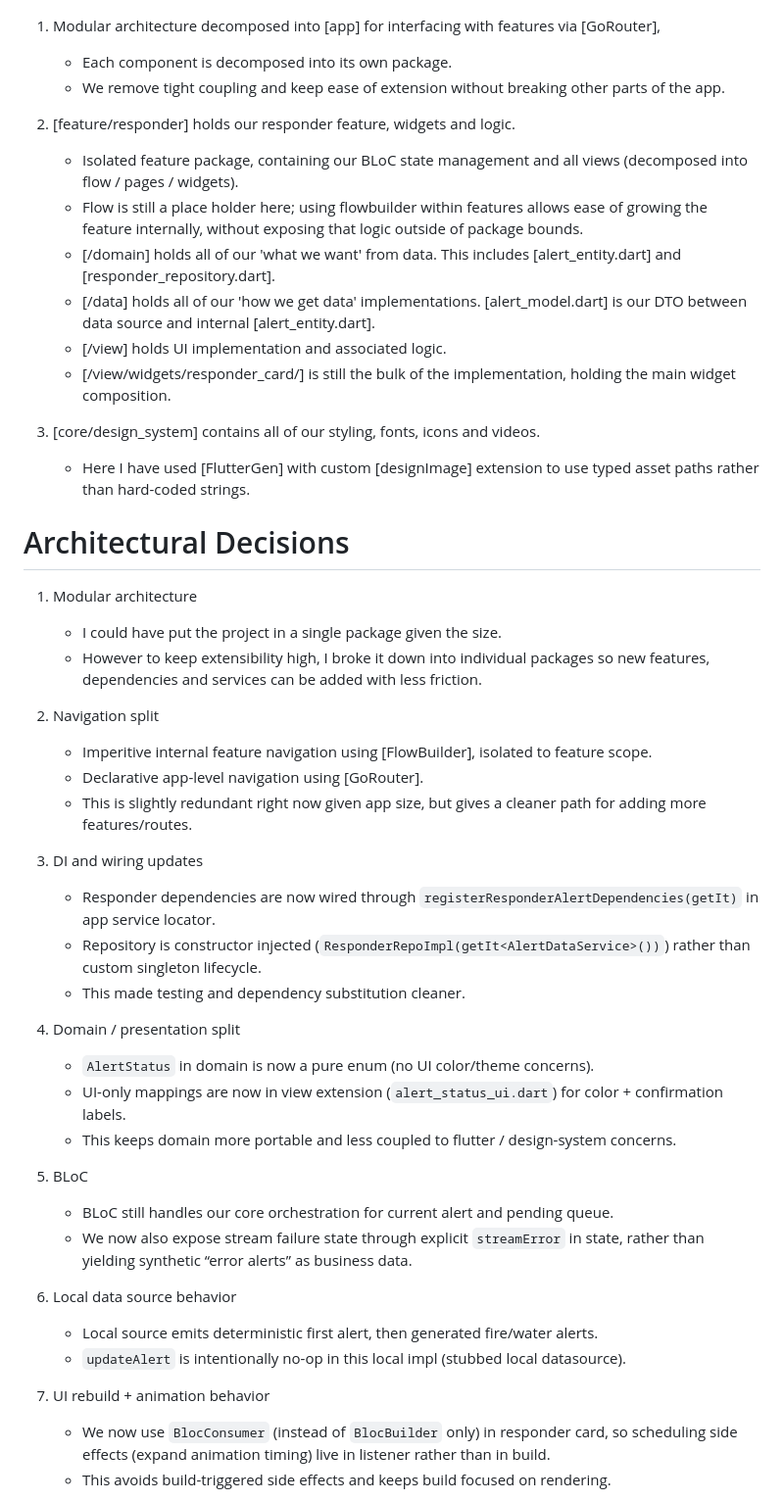
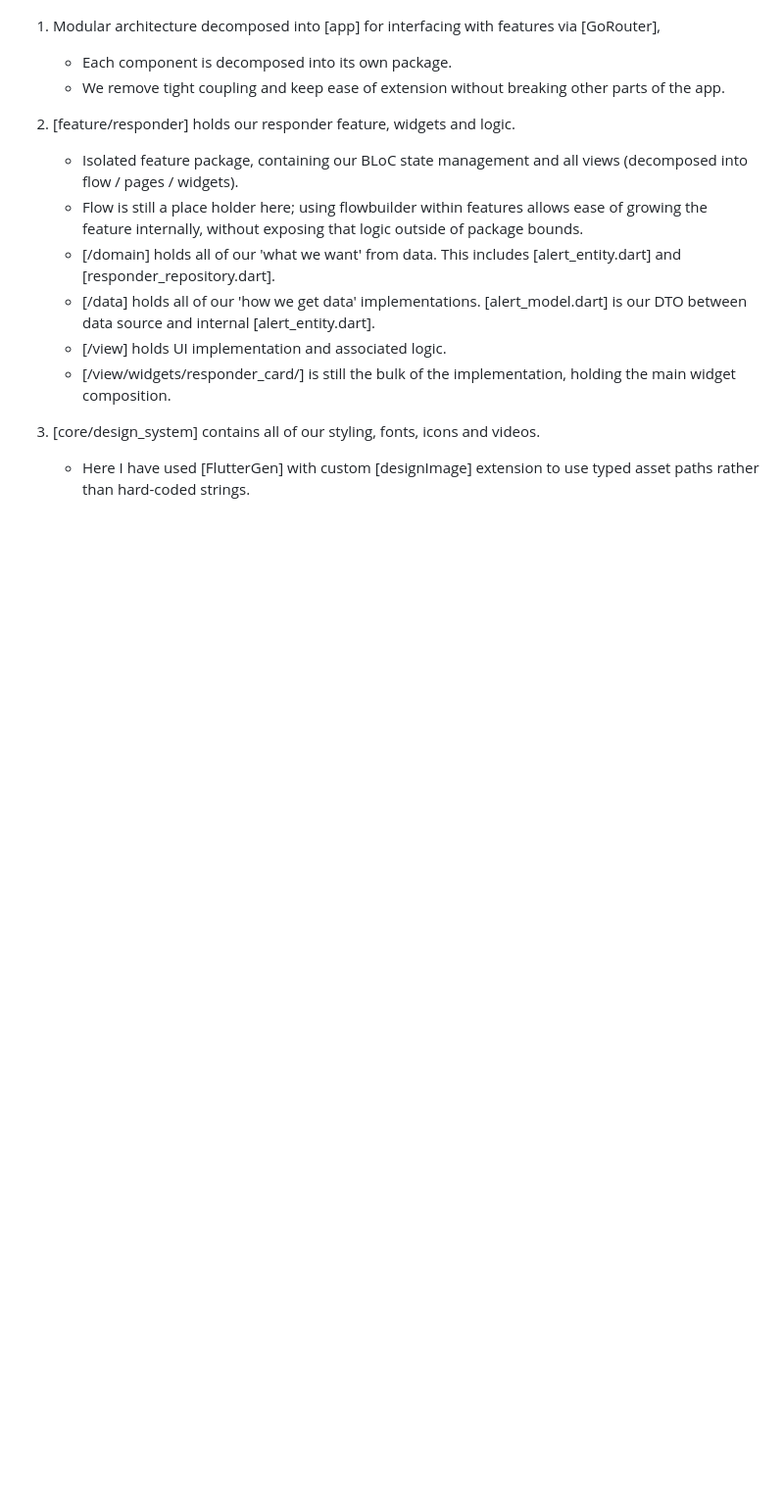
Before and after one commit to jamesisbuilding/aico_technical_assessment, a Markdown page: README.md, the part around one of its changes. Shown at 98% size. GitHub-like rendering; blank space fills up the shorter version.

```diff
--- a/README.md
+++ b/README.md
@@ -23,36 +23,3 @@ https://drive.google.com/drive/folders/12QcrMF-wDpXc7IC3BmF13m_jK9wD0jis?usp=sha
     - Here I have used [FlutterGen] with custom [designImage] extension to use typed asset paths rather than hard-coded strings.
 
 
-# Architectural Decisions
-
-1. Modular architecture
-   - I could have put the project in a single package given the size.
-   - However to keep extensibility high, I broke it down into individual packages so new features, dependencies and services can be added with less friction.
-
-2. Navigation split
-   - Imperitive internal feature navigation using [FlowBuilder], isolated to feature scope.
-   - Declarative app-level navigation using [GoRouter].
-   - This is slightly redundant right now given app size, but gives a cleaner path for adding more features/routes.
-
-3. DI and wiring updates
-   - Responder dependencies are now wired through `registerResponderAlertDependencies(getIt)` in app service locator.
-   - Repository is constructor injected (`ResponderRepoImpl(getIt<AlertDataService>())`) rather than custom singleton lifecycle.
-   - This made testing and dependency substitution cleaner.
-
-4. Domain / presentation split
-   - `AlertStatus` in domain is now a pure enum (no UI color/theme concerns).
-   - UI-only mappings are now in view extension (`alert_status_ui.dart`) for color + confirmation labels.
-   - This keeps domain more portable and less coupled to flutter / design-system concerns.
-
-5. BLoC
-   - BLoC still handles our core orchestration for current alert and pending queue.
-   - We now also expose stream failure state through explicit `streamError` in state, rather than yielding synthetic “error alerts” as business data.
-
-6. Local data source behavior
-   - Local source emits deterministic first alert, then generated fire/water alerts.
-   - `updateAlert` is intentionally no-op in this local impl (stubbed local datasource).
-
-7. UI rebuild + animation behavior
-   - We now use `BlocConsumer` (instead of `BlocBuilder` only) in responder card, so scheduling side effects (expand animation timing) live in listener rather than in build.
-   - This avoids build-triggered side effects and keeps build focused on rendering.
-
```
Also changed, not shown: other parts of README.md (+1 -19 lines).
